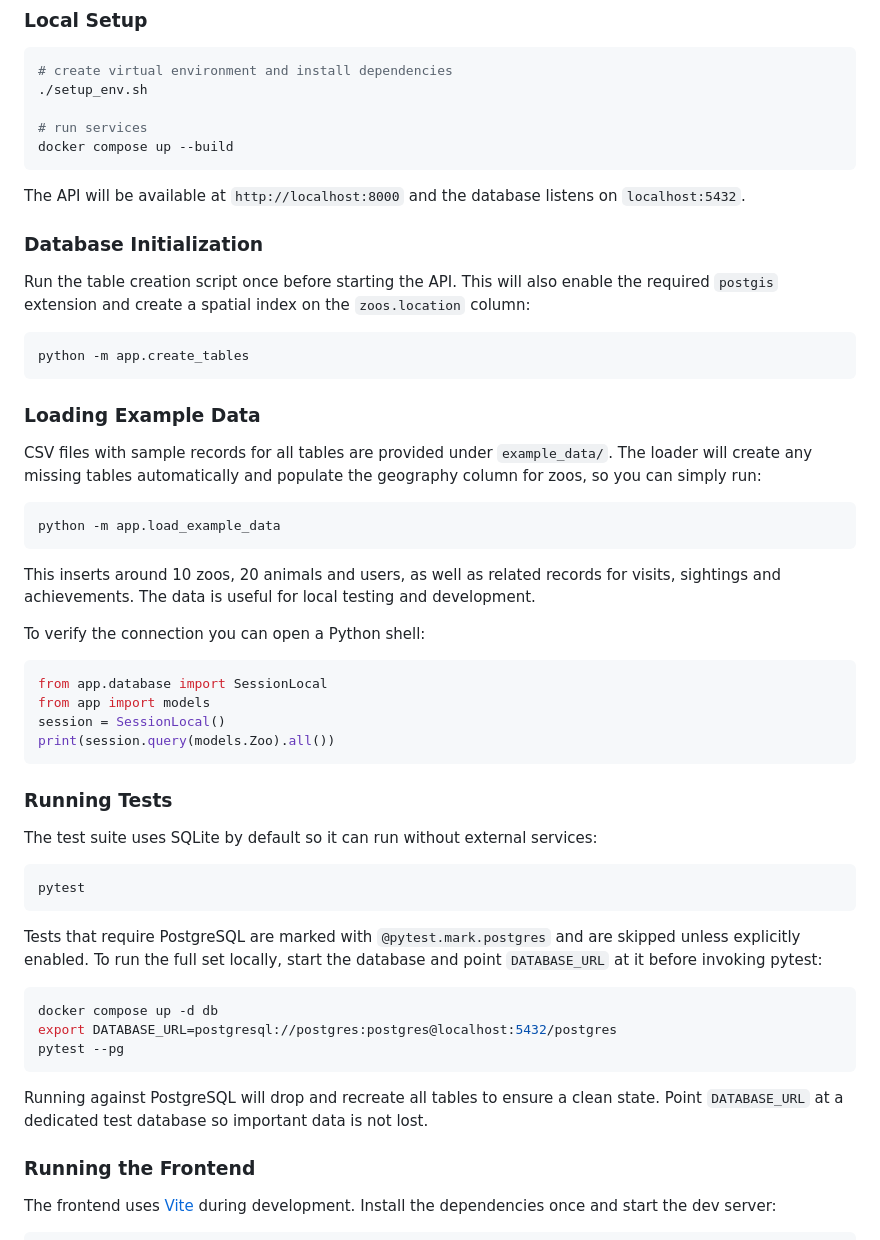
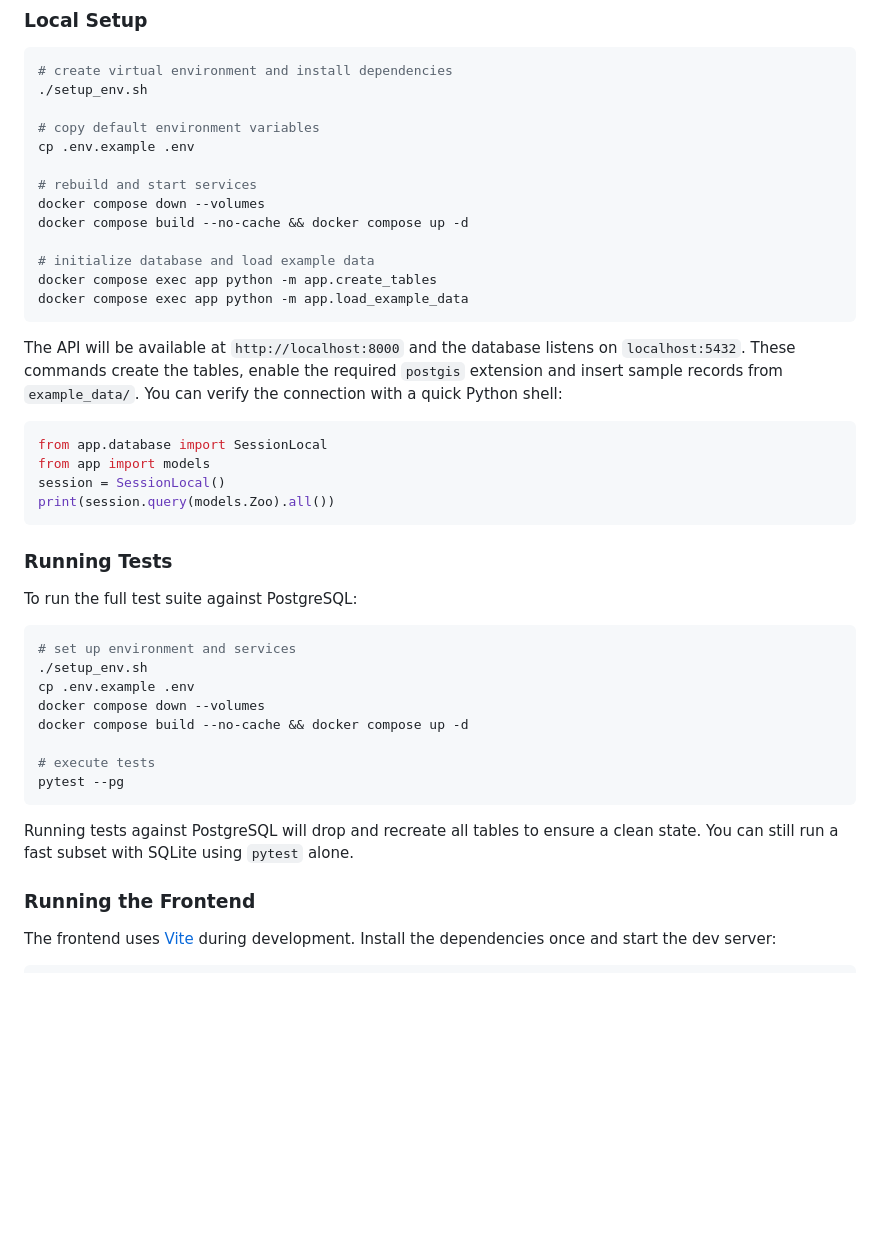
Before and after one commit to roink/zootracker-uptime, a Markdown page: README.md, the part around the change. Rendered like a GitHub page; blank space fills up the shorter version.

Commit message:
docs: simplify setup instructions

````diff
--- a/README.md
+++ b/README.md
@@ -14,37 +14,22 @@ database and the FastAPI backend. The backend is configured via the
 # create virtual environment and install dependencies
 ./setup_env.sh
 
-# run services
-docker compose up --build
+# copy default environment variables
+cp .env.example .env
+
+# rebuild and start services
+docker compose down --volumes
+docker compose build --no-cache && docker compose up -d
+
+# initialize database and load example data
+docker compose exec app python -m app.create_tables
+docker compose exec app python -m app.load_example_data
 ```
 
 The API will be available at `http://localhost:8000` and the database listens on `localhost:5432`.
-
-### Database Initialization
-
-Run the table creation script once before starting the API. This will also
-enable the required `postgis` extension and create a spatial index on the
-`zoos.location` column:
-
-```bash
-python -m app.create_tables
-```
-
-### Loading Example Data
-
-CSV files with sample records for all tables are provided under `example_data/`.
-The loader will create any missing tables automatically and populate the
-geography column for zoos, so you can simply run:
-
-```bash
-python -m app.load_example_data
-```
-
-This inserts around 10 zoos, 20 animals and users, as well as related
-records for visits, sightings and achievements. The data is useful for
-local testing and development.
-
-To verify the connection you can open a Python shell:
+These commands create the tables, enable the required `postgis` extension and
+insert sample records from `example_data/`. You can verify the connection with a
+quick Python shell:
 
 ```python
 from app.database import SessionLocal
@@ -55,25 +40,21 @@ print(session.query(models.Zoo).all())
 
 ### Running Tests
 
-The test suite uses SQLite by default so it can run without external services:
+To run the full test suite against PostgreSQL:
 
 ```bash
-pytest
-```
+# set up environment and services
+./setup_env.sh
+cp .env.example .env
+docker compose down --volumes
+docker compose build --no-cache && docker compose up -d
 
-Tests that require PostgreSQL are marked with `@pytest.mark.postgres` and are
-skipped unless explicitly enabled. To run the full set locally, start the
-database and point `DATABASE_URL` at it before invoking pytest:
-
-```bash
-docker compose up -d db
-export DATABASE_URL=postgresql://postgres:postgres@localhost:5432/postgres
+# execute tests
 pytest --pg
 ```
 
-Running against PostgreSQL will drop and recreate all tables to ensure a clean
-state. Point `DATABASE_URL` at a dedicated test database so important data is
-not lost.
+Running tests against PostgreSQL will drop and recreate all tables to ensure a
+clean state. You can still run a fast subset with SQLite using `pytest` alone.
 
 ### Running the Frontend
 
````
